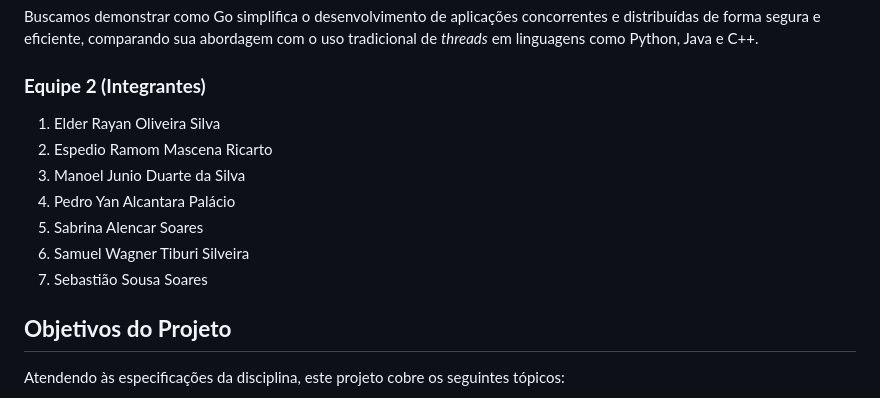
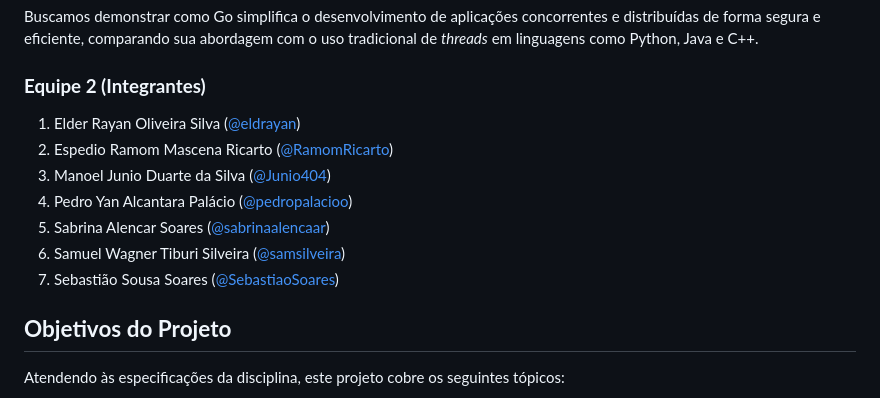
Before and after one commit to SebastiaoSoares/proj-paradigmas-golang, a Markdown page: README.md, the part around the change. Drawn GitHub-style.

Commit message:
docs: Add GitHub usernames to team member list
Updated team member list with GitHub usernames.

```diff
--- a/README.md
+++ b/README.md
@@ -16,13 +16,13 @@ Buscamos demonstrar como Go simplifica o desenvolvimento de aplicações concorr
 
 ### **Equipe 2 (Integrantes)**
 
-1. Elder Rayan Oliveira Silva
-2. Espedio Ramom Mascena Ricarto
-3. Manoel Junio Duarte da Silva
-4. Pedro Yan Alcantara Palácio
-5. Sabrina Alencar Soares
-6. Samuel Wagner Tiburi Silveira
-7. Sebastião Sousa Soares
+1. Elder Rayan Oliveira Silva ([@eldrayan](https://github.com/eldrayan))
+2. Espedio Ramom Mascena Ricarto ([@RamomRicarto](https://github.com/RamomRicarto))
+3. Manoel Junio Duarte da Silva ([@Junio404](https://github.com/Junio404))
+4. Pedro Yan Alcantara Palácio ([@pedropalacioo](https://github.com/pedropalacioo))
+5. Sabrina Alencar Soares ([@sabrinaalencaar](https://github.com/sabrinaalencaar))
+6. Samuel Wagner Tiburi Silveira ([@samsilveira](https://github.com/samsilveira))
+7. Sebastião Sousa Soares ([@SebastiaoSoares](https://github.com/SebastiaoSoares))
 
 ## **Objetivos do Projeto**
 
```
